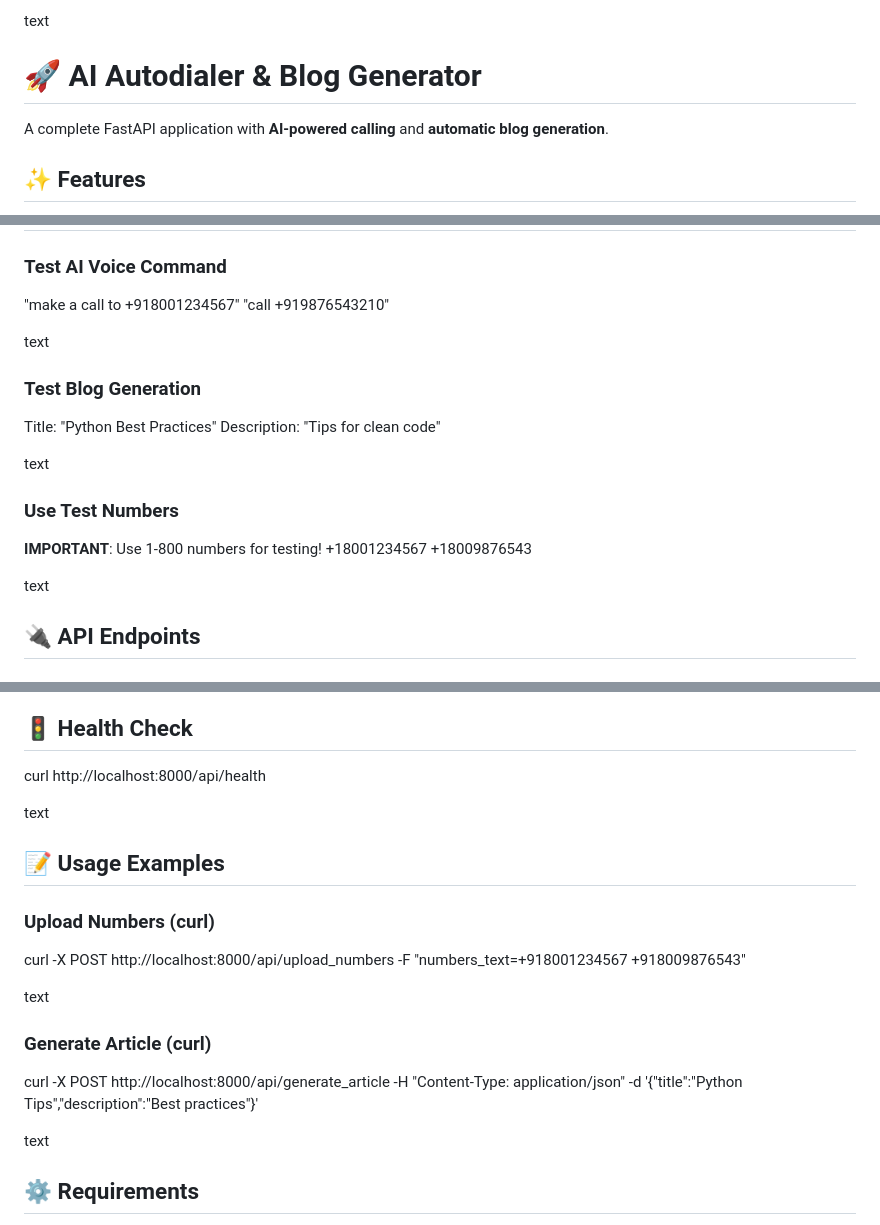
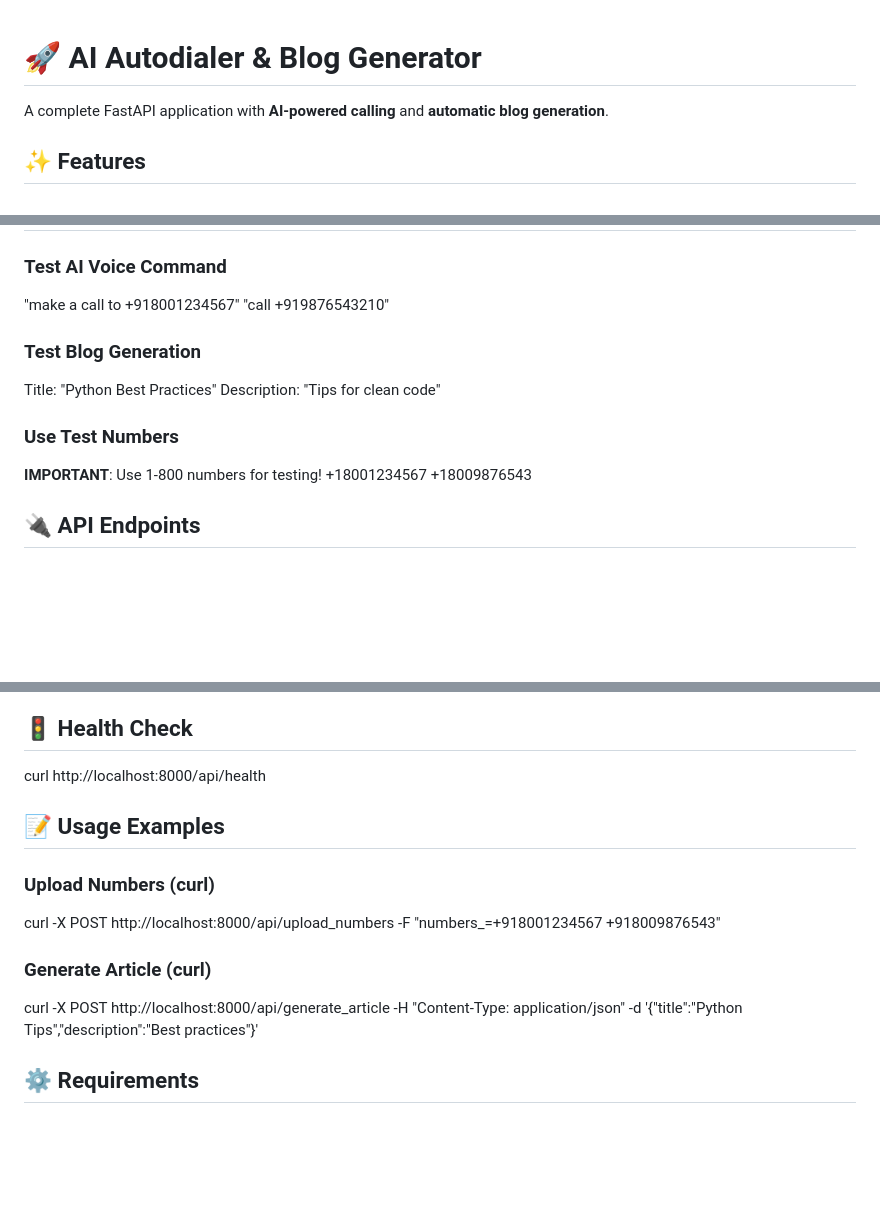
Before and after one commit to sahilshukla3003/autodialer_withBlog_app, a Markdown page: README.md, 3 parts joined by grey strips. Rendered like a GitHub page; blank space fills up the shorter version.

```diff
--- a/README.md
+++ b/README.md
@@ -1,4 +1,4 @@
-text
+
 # 🚀 AI Autodialer & Blog Generator
 
 A complete FastAPI application with **AI-powered calling** and **automatic blog generation**.
@@ -80,20 +80,20 @@ All data stored in JSON files:
 "make a call to +918001234567"
 "call +919876543210"
 
-text
+
 
 ### Test Blog Generation
 Title: "Python Best Practices"
 Description: "Tips for clean code"
 
-text
+
 
 ### Use Test Numbers
 **IMPORTANT**: Use 1-800 numbers for testing!
 +18001234567
 +18009876543
 
-text
+
 
 ## 🔌 API Endpoints
 
@@ -115,23 +115,23 @@ text
 
 curl http://localhost:8000/api/health
 
-text
+
 
 ## 📝 Usage Examples
 
 ### Upload Numbers (curl)
 curl -X POST http://localhost:8000/api/upload_numbers
--F "numbers_text=+918001234567
+-F "numbers_=+918001234567
 +918009876543"
 
-text
+
 
 ### Generate Article (curl)
 curl -X POST http://localhost:8000/api/generate_article
 -H "Content-Type: application/json"
 -d '{"title":"Python Tips","description":"Best practices"}'
 
-text
+
 
 ## ⚙️ Requirements
 
```
Also changed, not shown: other parts of README.md (+1 -1 lines).
